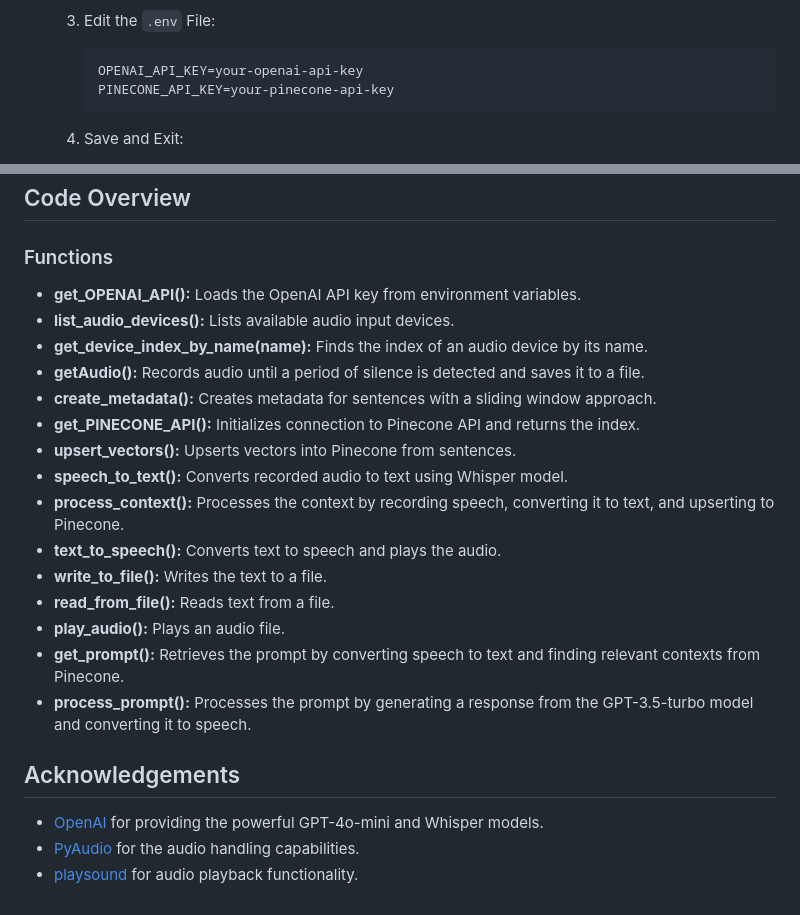
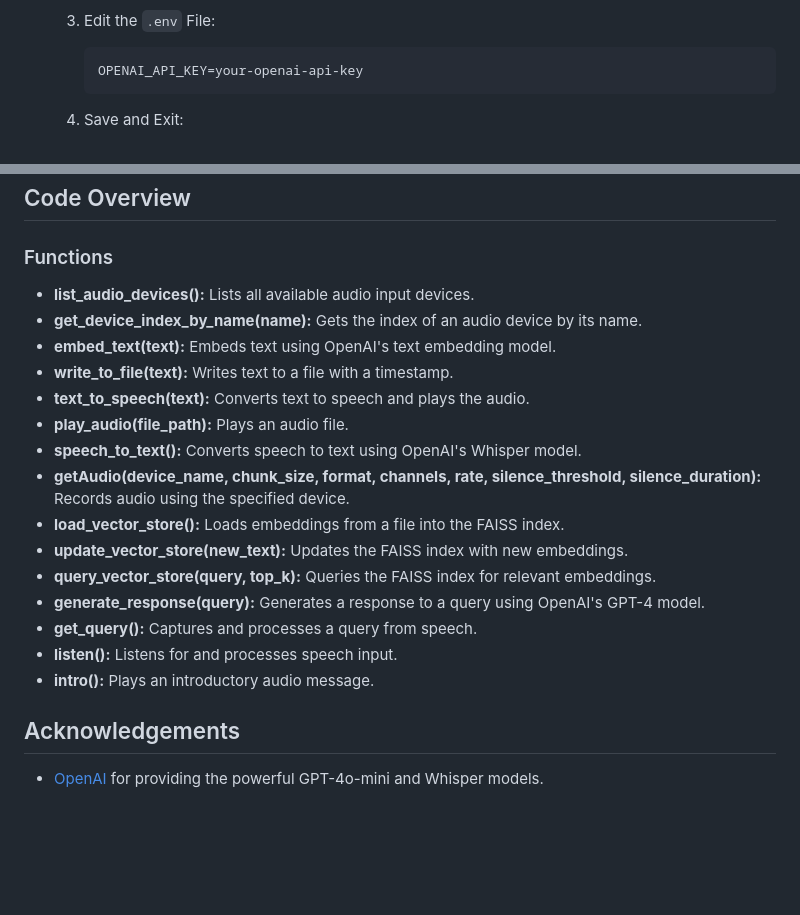
Before and after one commit to MuddassirKhalidi/C.A.L.I.X, a Markdown page: README.md, 2 parts joined by grey strips. Drawn GitHub-style; blank space fills up the shorter version.

````diff
--- a/README.md
+++ b/README.md
@@ -39,7 +39,6 @@ Memoro II is being developed at the Artificial Intelligence and Data Analytics L
    4. Edit the `.env` File:
       ```
       OPENAI_API_KEY=your-openai-api-key
-      PINECONE_API_KEY=your-pinecone-api-key
       ```
    5. Save and Exit:
       - To save the changes, press Ctrl + O (write out), then press Enter.
@@ -86,25 +85,22 @@ For Ubuntu and other Debian-based distributions, you can install ffmpeg from the
 
 ### Functions
 
-- **get_OPENAI_API():** Loads the OpenAI API key from environment variables.
-- **list_audio_devices():** Lists available audio input devices.
-- **get_device_index_by_name(name):** Finds the index of an audio device by its name.
-- **getAudio():** Records audio until a period of silence is detected and saves it to a file.
-- **create_metadata():** Creates metadata for sentences with a sliding window approach.
-- **get_PINECONE_API():** Initializes connection to Pinecone API and returns the index.
-- **upsert_vectors():** Upserts vectors into Pinecone from sentences.
-- **speech_to_text():** Converts recorded audio to text using Whisper model.
-- **process_context():** Processes the context by recording speech, converting it to text, and upserting to Pinecone.
-- **text_to_speech():** Converts text to speech and plays the audio.
-- **write_to_file():** Writes the text to a file.
-- **read_from_file():** Reads text from a file.
-- **play_audio():** Plays an audio file.
-- **get_prompt():** Retrieves the prompt by converting speech to text and finding relevant contexts from Pinecone.
-- **process_prompt():** Processes the prompt by generating a response from the GPT-3.5-turbo model and converting it to speech.
-
+- **list_audio_devices():** Lists all available audio input devices.
+- **get_device_index_by_name(name):** Gets the index of an audio device by its name.
+- **embed_text(text):** Embeds text using OpenAI's text embedding model.
+- **write_to_file(text):** Writes text to a file with a timestamp.
+- **text_to_speech(text):** Converts text to speech and plays the audio.
+- **play_audio(file_path):** Plays an audio file.
+- **speech_to_text():** Converts speech to text using OpenAI's Whisper model.
+- **getAudio(device_name, chunk_size, format, channels, rate, silence_threshold, silence_duration):** Records audio using the specified device.
+- **load_vector_store():** Loads embeddings from a file into the FAISS index.
+- **update_vector_store(new_text):** Updates the FAISS index with new embeddings.
+- **query_vector_store(query, top_k):** Queries the FAISS index for relevant embeddings.
+- **generate_response(query):** Generates a response to a query using OpenAI's GPT-4 model.
+- **get_query():** Captures and processes a query from speech.
+- **listen():** Listens for and processes speech input.
+- **intro():** Plays an introductory audio message.
 
 ## Acknowledgements
 
 - [OpenAI](https://www.openai.com) for providing the powerful GPT-4o-mini and Whisper models.
-- [PyAudio](https://people.csail.mit.edu/hubert/pyaudio/) for the audio handling capabilities.
-- [playsound](https://github.com/TaylorSMarks/playsound) for audio playback functionality.
````
